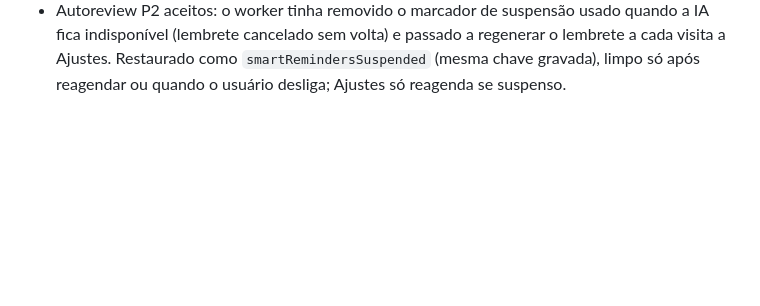
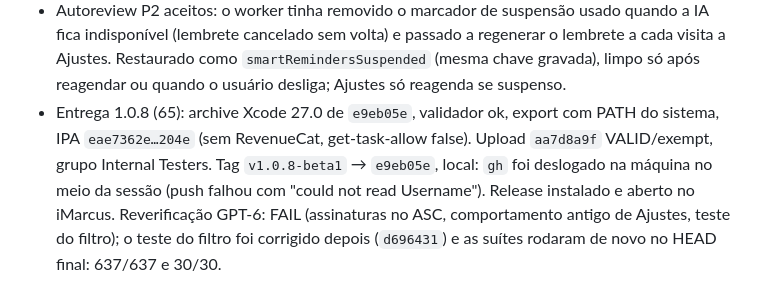
Before and after one commit to mneves75/ai-pedometer, a Markdown page: memory/2026-09-23.md, the part around the change. Rendered like a GitHub page; blank space fills up the shorter version.

```diff
--- a/memory/2026-09-23.md
+++ b/memory/2026-09-23.md
@@ -154,3 +154,9 @@ segurança completa antes de produção, `mneves-verify`, bump, docs, commit, pu
   indisponível (lembrete cancelado sem volta) e passado a regenerar o lembrete a cada visita a Ajustes.
   Restaurado como `smartRemindersSuspended` (mesma chave gravada), limpo só após reagendar ou quando o
   usuário desliga; Ajustes só reagenda se suspenso.
+- Entrega 1.0.8 (65): archive Xcode 27.0 de `e9eb05e`, validador ok, export com PATH do sistema, IPA
+  `eae7362e…204e` (sem RevenueCat, get-task-allow false). Upload `aa7d8a9f` VALID/exempt, grupo Internal
+  Testers. Tag `v1.0.8-beta1` → `e9eb05e`, local: `gh` foi deslogado na máquina no meio da sessão (push
+  falhou com "could not read Username"). Release instalado e aberto no iMarcus. Reverificação GPT-6: FAIL
+  (assinaturas no ASC, comportamento antigo de Ajustes, teste do filtro); o teste do filtro foi corrigido
+  depois (`d696431`) e as suítes rodaram de novo no HEAD final: 637/637 e 30/30.
```
Also changed, not shown: MEMORY.md (+7 -0 lines).
